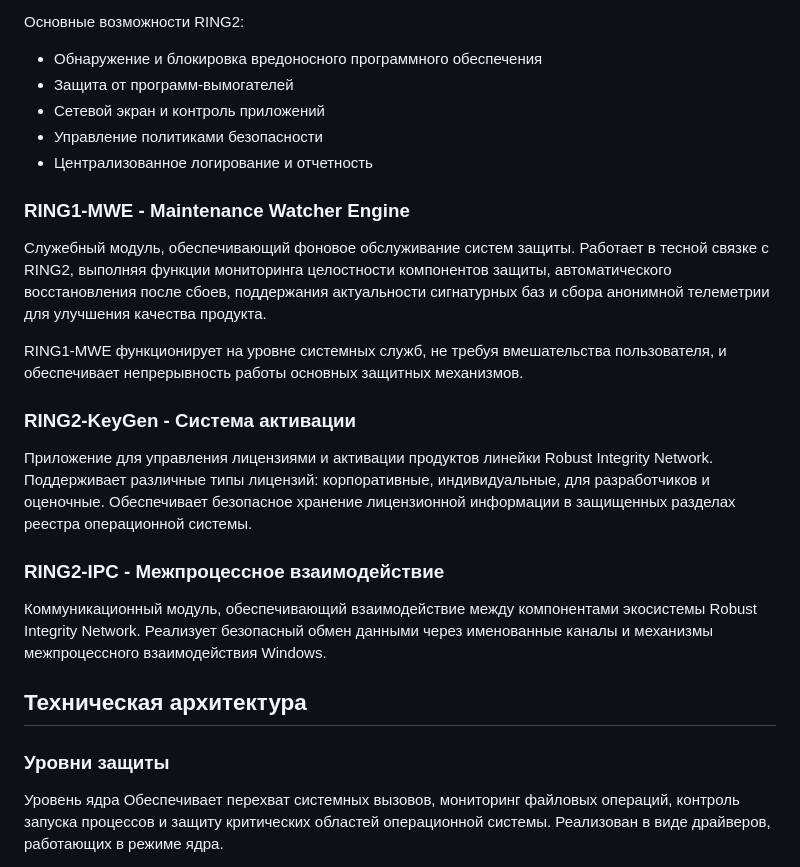
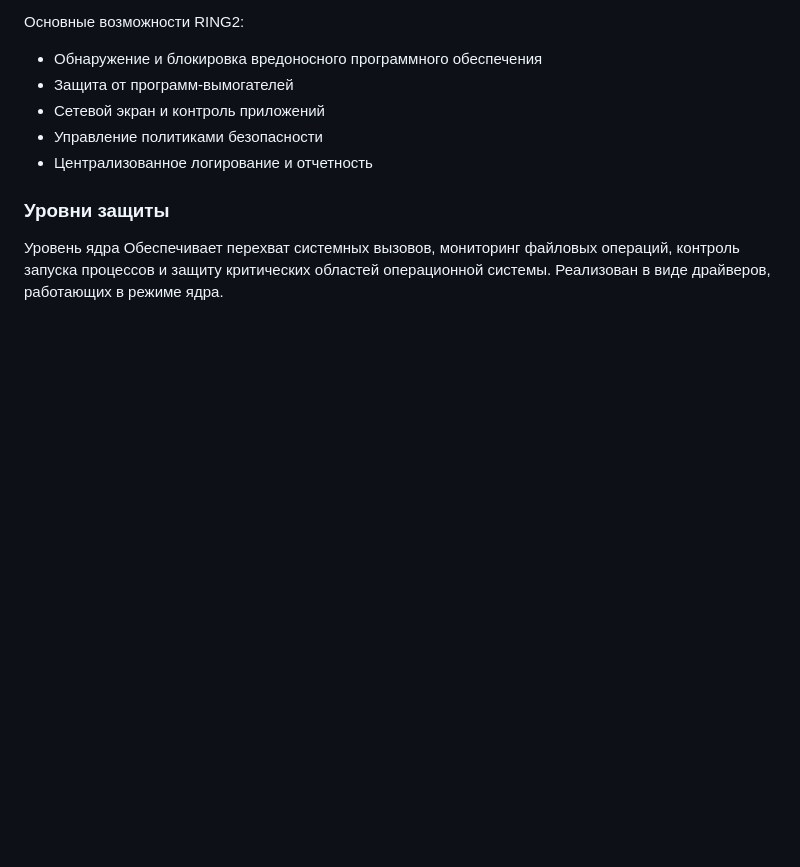
Before and after one commit to AlgorithmIntensity/Robust-Integrity-Network, a Markdown page: README.md, the part around the change. Drawn GitHub-style; blank space fills up the shorter version.

```diff
--- a/README.md
+++ b/README.md
@@ -18,22 +18,6 @@ Robust Integrity Network - разработчик решений в област
 - Сетевой экран и контроль приложений
 - Управление политиками безопасности
 - Централизованное логирование и отчетность
-
-### RING1-MWE - Maintenance Watcher Engine
-
-Служебный модуль, обеспечивающий фоновое обслуживание систем защиты. Работает в тесной связке с RING2, выполняя функции мониторинга целостности компонентов защиты, автоматического восстановления после сбоев, поддержания актуальности сигнатурных баз и сбора анонимной телеметрии для улучшения качества продукта.
-
-RING1-MWE функционирует на уровне системных служб, не требуя вмешательства пользователя, и обеспечивает непрерывность работы основных защитных механизмов.
-
-### RING2-KeyGen - Система активации
-
-Приложение для управления лицензиями и активации продуктов линейки Robust Integrity Network. Поддерживает различные типы лицензий: корпоративные, индивидуальные, для разработчиков и оценочные. Обеспечивает безопасное хранение лицензионной информации в защищенных разделах реестра операционной системы.
-
-### RING2-IPC - Межпроцессное взаимодействие
-
-Коммуникационный модуль, обеспечивающий взаимодействие между компонентами экосистемы Robust Integrity Network. Реализует безопасный обмен данными через именованные каналы и механизмы межпроцессного взаимодействия Windows.
-
-## Техническая архитектура
 
 ### Уровни защиты
 
```
